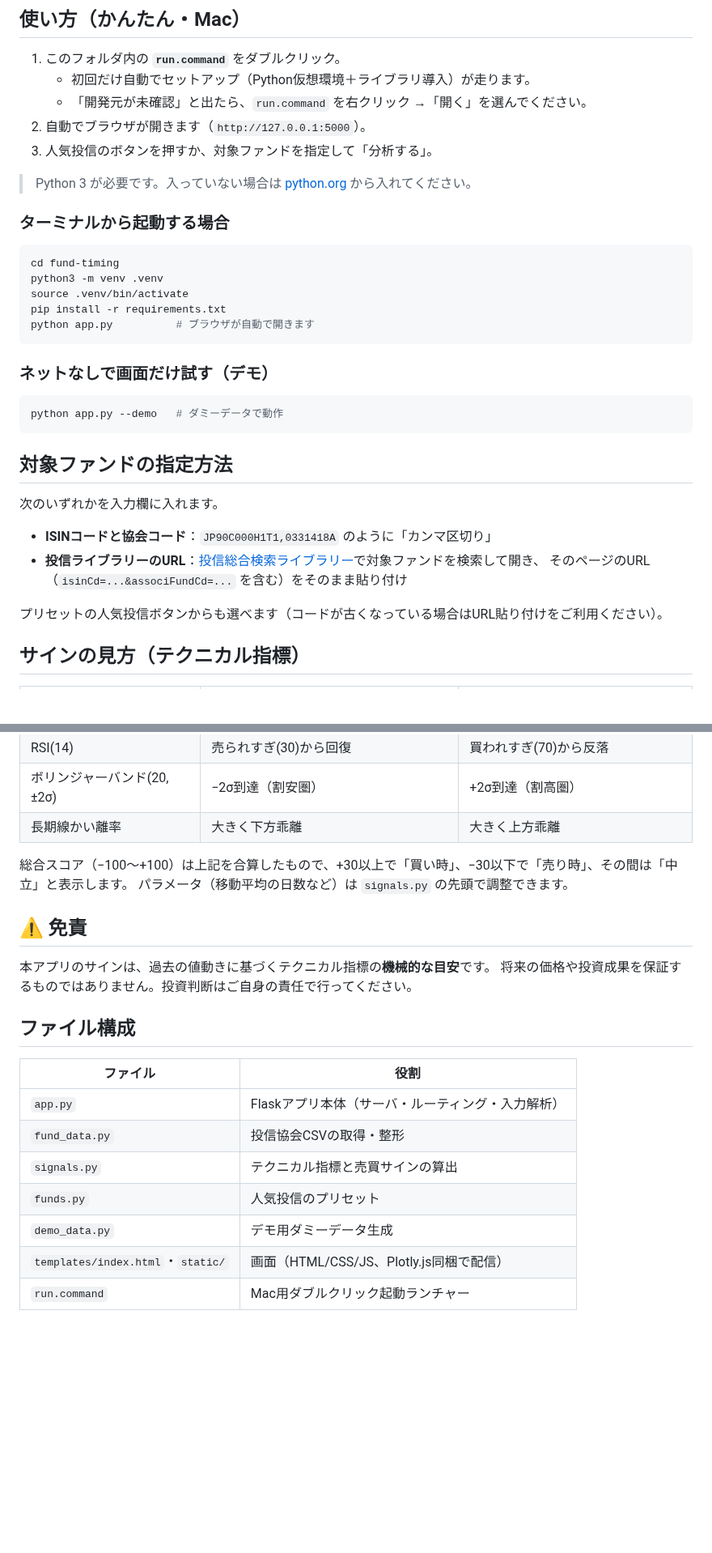
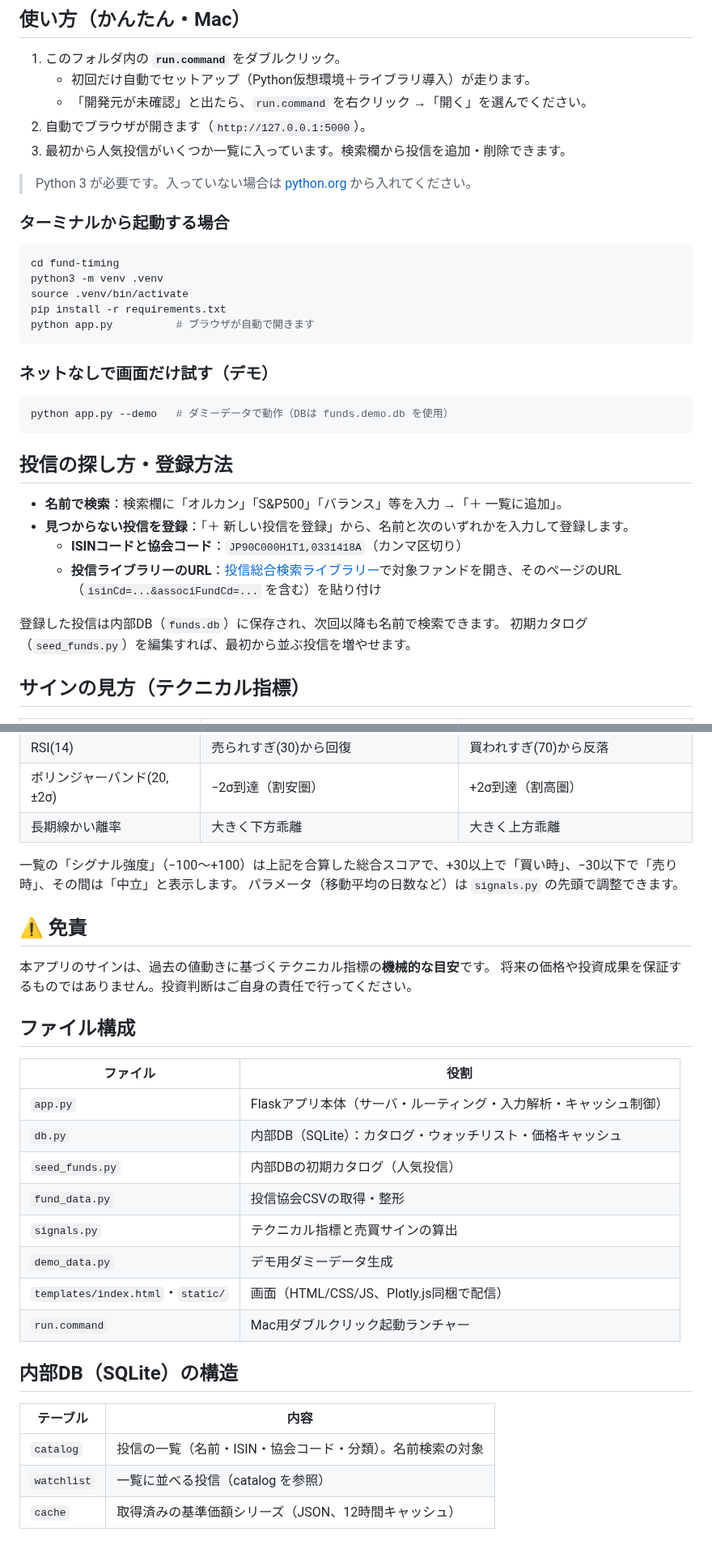
Before and after one commit to syuichiy/hello-world, a Markdown page: fund-timing/README.md, 2 parts joined by grey strips. Shown at 81% size. Drawn GitHub-style; blank space fills up the shorter version.

````diff
--- a/fund-timing/README.md
+++ b/fund-timing/README.md
@@ -21,7 +21,7 @@
    - 初回だけ自動でセットアップ（Python仮想環境＋ライブラリ導入）が走ります。
    - 「開発元が未確認」と出たら、`run.command` を右クリック →「開く」を選んでください。
 2. 自動でブラウザが開きます（`http://127.0.0.1:5000`）。
-3. 人気投信のボタンを押すか、対象ファンドを指定して「分析する」。
+3. 最初から人気投信がいくつか一覧に入っています。検索欄から投信を追加・削除できます。
 
 > Python 3 が必要です。入っていない場合は [python.org](https://www.python.org/) から入れてください。
 
@@ -38,18 +38,18 @@ python app.py          # ブラウザが自動で開きます
 ### ネットなしで画面だけ試す（デモ）
 
 ```bash
-python app.py --demo   # ダミーデータで動作
+python app.py --demo   # ダミーデータで動作（DBは funds.demo.db を使用）
 ```
 
-## 対象ファンドの指定方法
+## 投信の探し方・登録方法
 
-次のいずれかを入力欄に入れます。
+- **名前で検索**：検索欄に「オルカン」「S&P500」「バランス」等を入力 →「＋ 一覧に追加」。
+- **見つからない投信を登録**：「＋ 新しい投信を登録」から、名前と次のいずれかを入力して登録します。
+  - **ISINコードと協会コード**：`JP90C000H1T1,0331418A`（カンマ区切り）
+  - **投信ライブラリーのURL**：[投信総合検索ライブラリー](https://toushin-lib.fwg.ne.jp/)で対象ファンドを開き、そのページのURL（`isinCd=...&associFundCd=...` を含む）を貼り付け
 
-- **ISINコードと協会コード**：`JP90C000H1T1,0331418A` のように「カンマ区切り」
-- **投信ライブラリーのURL**：[投信総合検索ライブラリー](https://toushin-lib.fwg.ne.jp/)で対象ファンドを検索して開き、
-  そのページのURL（`isinCd=...&associFundCd=...` を含む）をそのまま貼り付け
-
-プリセットの人気投信ボタンからも選べます（コードが古くなっている場合はURL貼り付けをご利用ください）。
+登録した投信は内部DB（`funds.db`）に保存され、次回以降も名前で検索できます。
+初期カタログ（`seed_funds.py`）を編集すれば、最初から並ぶ投信を増やせます。
 
 ## サインの見方（テクニカル指標）
 
@@ -60,7 +60,7 @@ python app.py --demo   # ダミーデータで動作
 | ボリンジャーバンド(20,±2σ) | −2σ到達（割安圏） | +2σ到達（割高圏） |
 | 長期線かい離率 | 大きく下方乖離 | 大きく上方乖離 |
 
-総合スコア（−100〜+100）は上記を合算したもので、+30以上で「買い時」、−30以下で「売り時」、その間は「中立」と表示します。
+一覧の「シグナル強度」（−100〜+100）は上記を合算した総合スコアで、+30以上で「買い時」、−30以下で「売り時」、その間は「中立」と表示します。
 パラメータ（移動平均の日数など）は `signals.py` の先頭で調整できます。
 
 ## ⚠️ 免責
@@ -72,10 +72,19 @@ python app.py --demo   # ダミーデータで動作
 
 | ファイル | 役割 |
 | --- | --- |
-| `app.py` | Flaskアプリ本体（サーバ・ルーティング・入力解析） |
+| `app.py` | Flaskアプリ本体（サーバ・ルーティング・入力解析・キャッシュ制御） |
+| `db.py` | 内部DB（SQLite）：カタログ・ウォッチリスト・価格キャッシュ |
+| `seed_funds.py` | 内部DBの初期カタログ（人気投信） |
 | `fund_data.py` | 投信協会CSVの取得・整形 |
 | `signals.py` | テクニカル指標と売買サインの算出 |
-| `funds.py` | 人気投信のプリセット |
 | `demo_data.py` | デモ用ダミーデータ生成 |
 | `templates/index.html`・`static/` | 画面（HTML/CSS/JS、Plotly.js同梱で配信） |
 | `run.command` | Mac用ダブルクリック起動ランチャー |
+
+## 内部DB（SQLite）の構造
+
+| テーブル | 内容 |
+| --- | --- |
+| `catalog` | 投信の一覧（名前・ISIN・協会コード・分類）。名前検索の対象 |
+| `watchlist` | 一覧に並べる投信（catalog を参照） |
+| `cache` | 取得済みの基準価額シリーズ（JSON、12時間キャッシュ） |
````
Also changed, not shown: other parts of fund-timing/README.md (+8 -8 lines), fund-timing/docs/detail.png (added), fund-timing/docs/screenshot.png, 9 other files.
